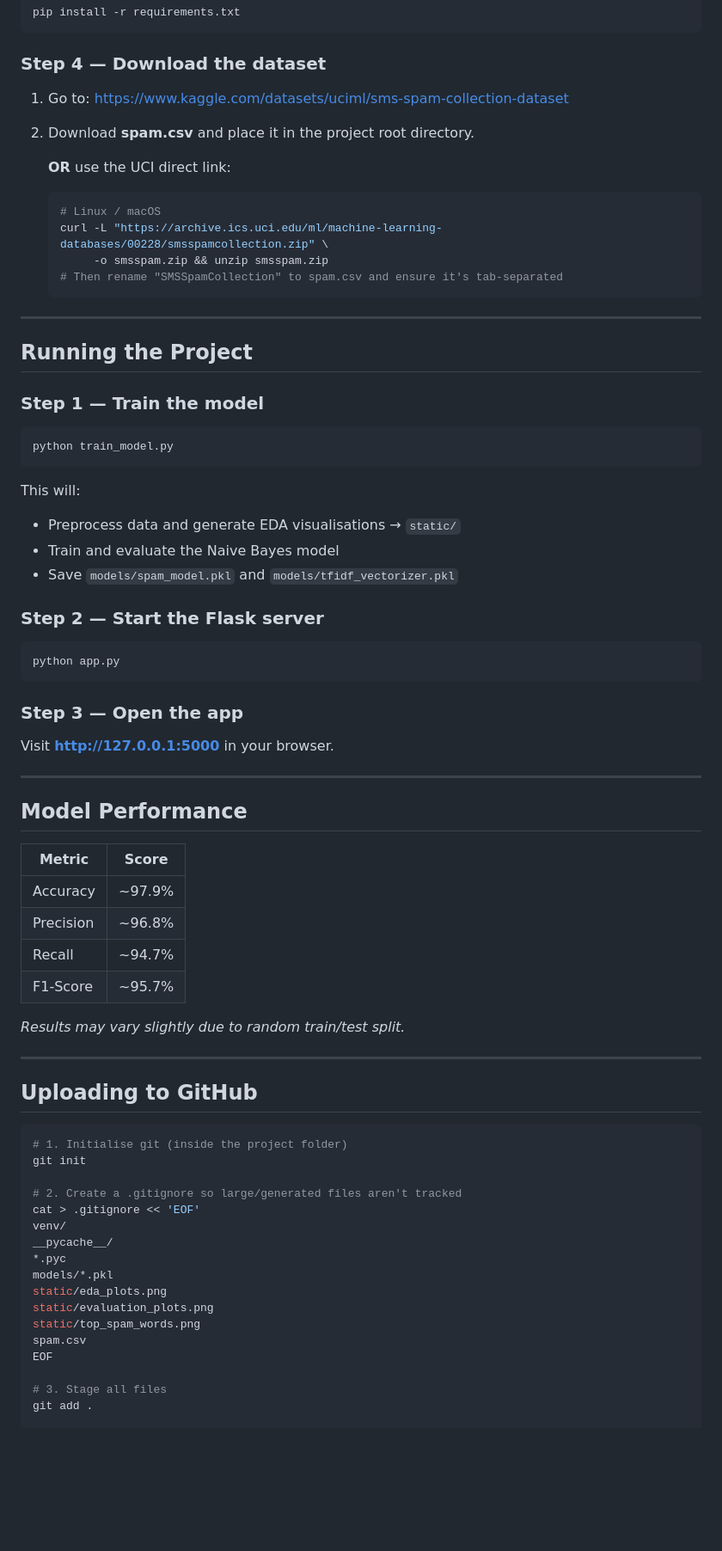
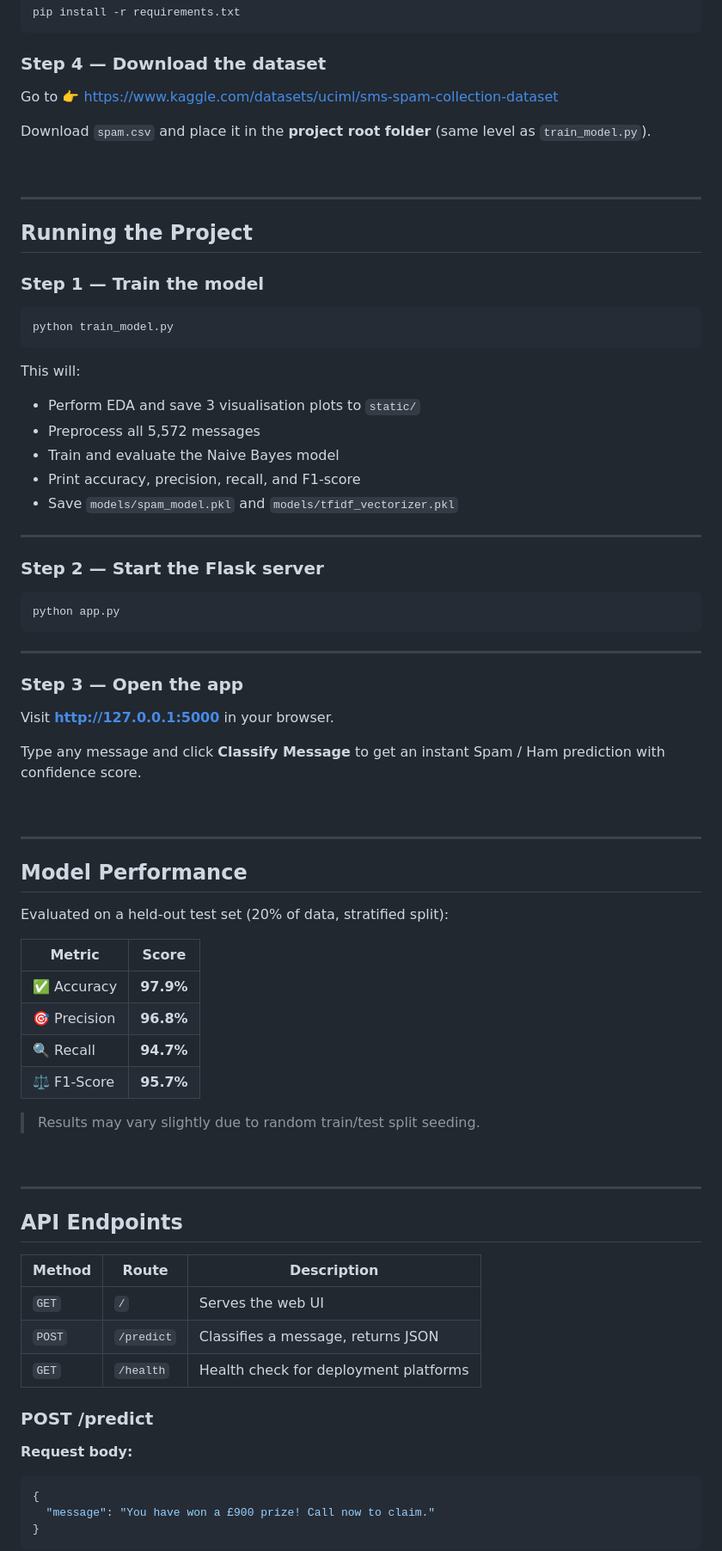
Before and after one commit to chathurya03-tech/Spam-Email-Classifier, a Markdown page: README.md, the part around one of its changes. Shown at 86% size. Rendered like a GitHub page; blank space fills up the shorter version.

````diff
--- a/README.md
+++ b/README.md
@@ -133,16 +137,11 @@ pip install -r requirements.txt
 ```
 
 ### Step 4 — Download the dataset
-1. Go to: https://www.kaggle.com/datasets/uciml/sms-spam-collection-dataset
-2. Download **spam.csv** and place it in the project root directory.
+Go to 👉 https://www.kaggle.com/datasets/uciml/sms-spam-collection-dataset
 
-   **OR** use the UCI direct link:
-   ```bash
-   # Linux / macOS
-   curl -L "https://archive.ics.uci.edu/ml/machine-learning-databases/00228/smsspamcollection.zip" \
-        -o smsspam.zip && unzip smsspam.zip
-   # Then rename "SMSSpamCollection" to spam.csv and ensure it's tab-separated
-   ```
+Download `spam.csv` and place it in the **project root folder** (same level as `train_model.py`).
+
+<br>
 
 ---
 
@@ -152,52 +151,63 @@ pip install -r requirements.txt
 ```bash
 python train_model.py
 ```
+
 This will:
-- Preprocess data and generate EDA visualisations → `static/`
+- Perform EDA and save 3 visualisation plots to `static/`
+- Preprocess all 5,572 messages
 - Train and evaluate the Naive Bayes model
+- Print accuracy, precision, recall, and F1-score
 - Save `models/spam_model.pkl` and `models/tfidf_vectorizer.pkl`
+
+---
 
 ### Step 2 — Start the Flask server
 ```bash
 python app.py
 ```
 
+---
+
 ### Step 3 — Open the app
 Visit **http://127.0.0.1:5000** in your browser.
+
+Type any message and click **Classify Message** to get an instant Spam / Ham prediction with confidence score.
+
+<br>
 
 ---
 
 ## Model Performance
 
-| Metric    | Score  |
-|-----------|--------|
-| Accuracy  | ~97.9% |
-| Precision | ~96.8% |
-| Recall    | ~94.7% |
-| F1-Score  | ~95.7% |
+Evaluated on a held-out test set (20% of data, stratified split):
 
-*Results may vary slightly due to random train/test split.*
+| Metric | Score |
+|---|---|
+| ✅ Accuracy | **97.9%** |
+| 🎯 Precision | **96.8%** |
+| 🔍 Recall | **94.7%** |
+| ⚖️ F1-Score | **95.7%** |
+
+> Results may vary slightly due to random train/test split seeding.
+
+<br>
 
 ---
 
-## Uploading to GitHub
+## API Endpoints
 
-```bash
-# 1. Initialise git (inside the project folder)
-git init
+| Method | Route | Description |
+|---|---|---|
+| `GET` | `/` | Serves the web UI |
+| `POST` | `/predict` | Classifies a message, returns JSON |
+| `GET` | `/health` | Health check for deployment platforms |
 
-# 2. Create a .gitignore so large/generated files aren't tracked
-cat > .gitignore << 'EOF'
-venv/
-__pycache__/
-*.pyc
-models/*.pkl
-static/eda_plots.png
-static/evaluation_plots.png
-static/top_spam_words.png
-spam.csv
-EOF
+### POST /predict
 
-# 3. Stage all files
-git add .
+**Request body:**
+```json
+{
+  "message": "You have won a £900 prize! Call now to claim."
+}
+```
 
````
Also changed, not shown: other parts of README.md (+150 -135 lines).
